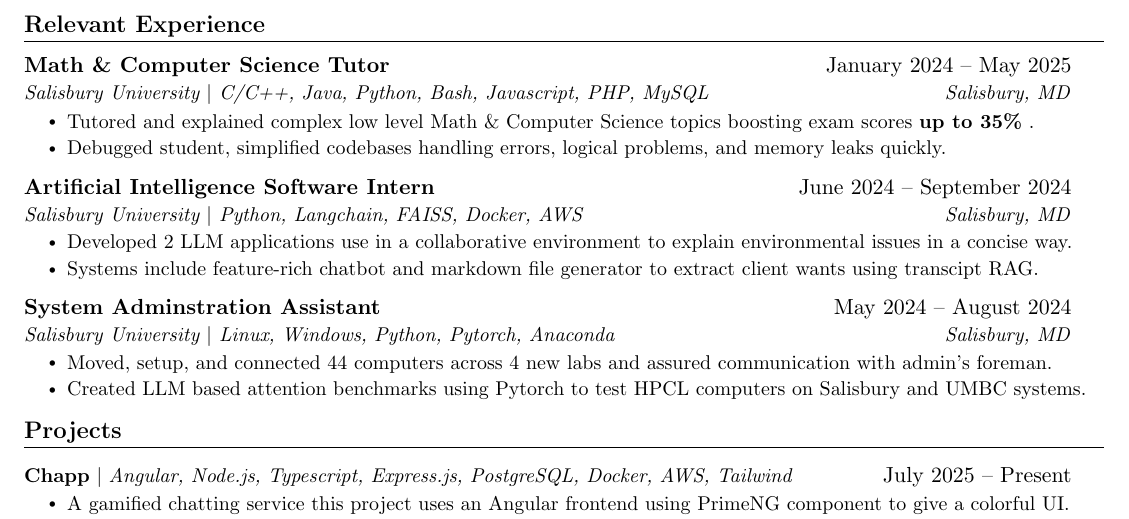
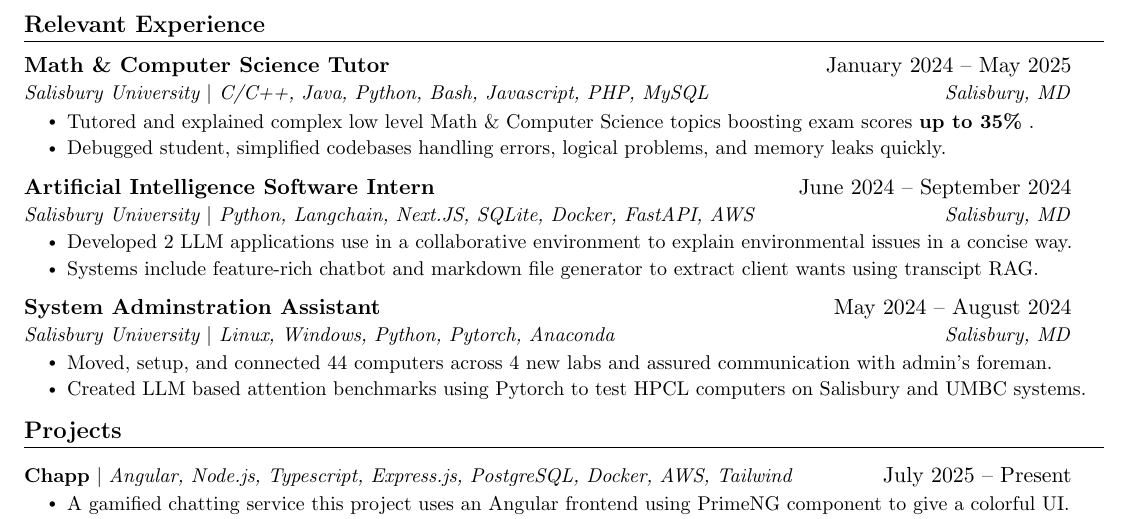
Before and after one commit to Omniladder/resume, a LaTeX CV (resume.tex): part of the page, cut so that both start at the same text. Compiled offline with pdfLaTeX.

Commit message:
Newest Version

```diff
--- a/resume.tex
+++ b/resume.tex
@@ -180,7 +180,7 @@
 
       \resumeSubheading
         {Artificial Intelligence Software Intern}{June 2024 -- September 2024}
-        {Salisbury University $|$ Python, Langchain, FAISS, Docker, AWS }{Salisbury, MD}
+        {Salisbury University $|$ Python, Langchain, Next.JS, SQLite, Docker, FastAPI, AWS }{Salisbury, MD}
         \resumeItemListStart
         \resumeItem{Developed 2 LLM applications use in a collaborative environment to explain environmental issues in a concise way.}
         \resumeItem{Systems include feature-rich chatbot and markdown file generator to extract client wants using transcipt RAG.}
```
Also changed, not shown: resume.pdf, 1 other file.
